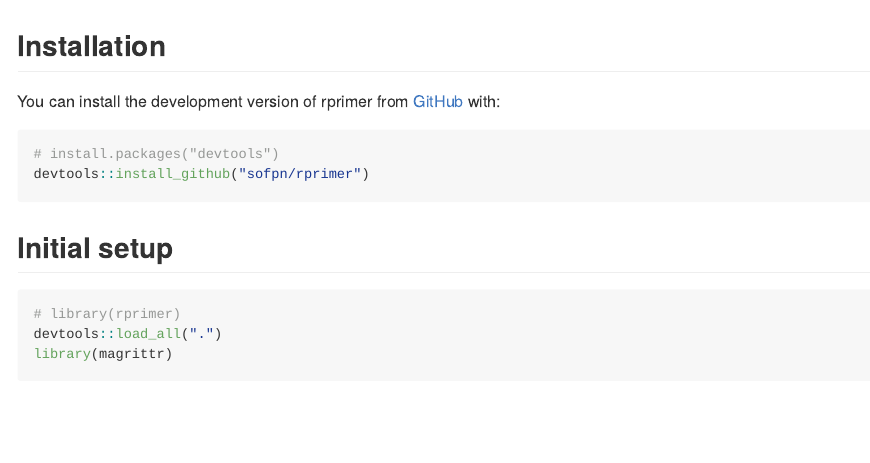
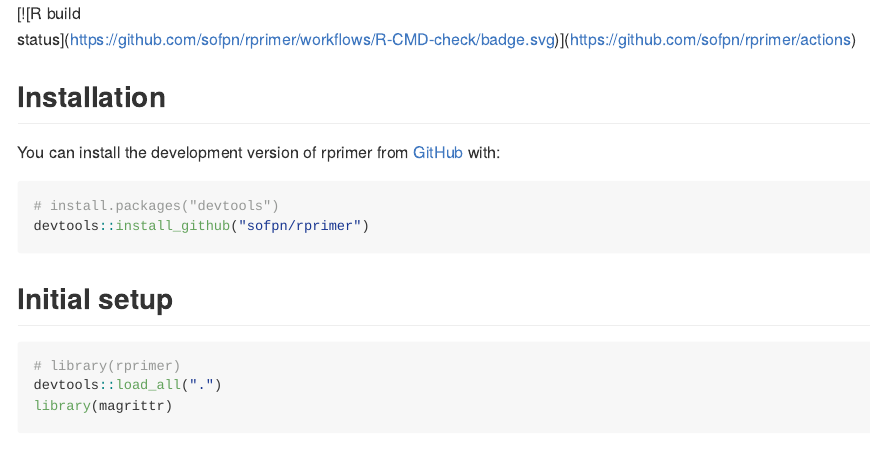
Before and after one commit to sofpn/rprimer, an R Markdown document (README.Rmd): the page in a window 1100 px wide, from its top. The pictures show the output file README.md that the author committed with the source, drawn offline in the style of GitHub.

Commit message:
readme
Former-commit-id: 4543643750241ce2776a5c7e4e16872be3a12407
Former-commit-id: 048481467a7e535f2feea787eb1ac479b3781e32

````diff
--- a/README.Rmd
+++ b/README.Rmd
@@ -3,6 +3,10 @@ output: github_document
 ---
 
 <!-- README.md is generated from README.Rmd. Please edit that file -->
+
+  <!-- badges: start -->
+  [![R build status](https://github.com/sofpn/rprimer/workflows/R-CMD-check/badge.svg)](https://github.com/sofpn/rprimer/actions)
+  <!-- badges: end -->
 
 ```{r, include = FALSE}
 knitr::opts_chunk$set(
````
Also changed, not shown: README.md.
